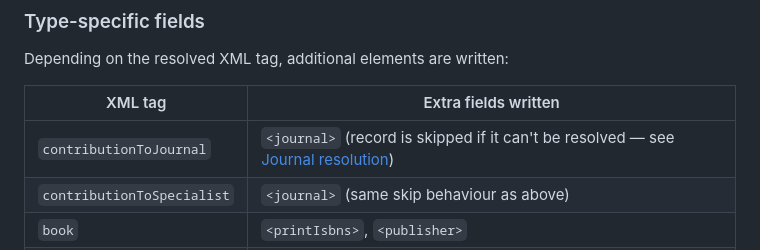
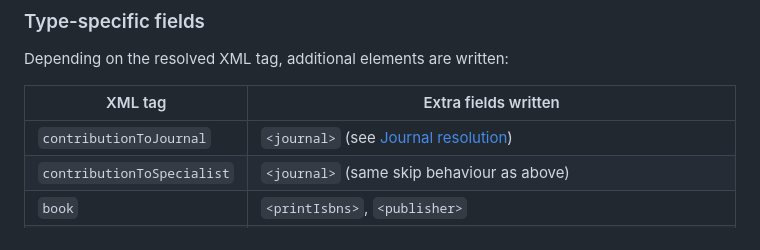
Before and after one commit to universityofgalway-library/dspace-pure-metadata-matching, a Markdown page: docs/create_pure_xml.md, the part around the change. GitHub-like rendering.

```diff
--- a/docs/create_pure_xml.md
+++ b/docs/create_pure_xml.md
@@ -314,7 +314,7 @@ Depending on the resolved XML tag, additional elements are written:
 
 | XML tag | Extra fields written |
 |---|---|
-| `contributionToJournal` | `<journal>` (record is skipped if it can't be resolved — see [Journal resolution](#journal-resolution)) |
+| `contributionToJournal` | `<journal>` (see [Journal resolution](#journal-resolution)) |
 | `contributionToSpecialist` | `<journal>` (same skip behaviour as above) |
 | `book` | `<printIsbns>`, `<publisher>` |
 | `chapterInBook` | `<printIsbns>`, `<hostPublicationTitle>` (from `dc.title.alternative` / `dc.relation.ispartof`, falling back to an em dash if neither is present), `<publisher>` |
```
